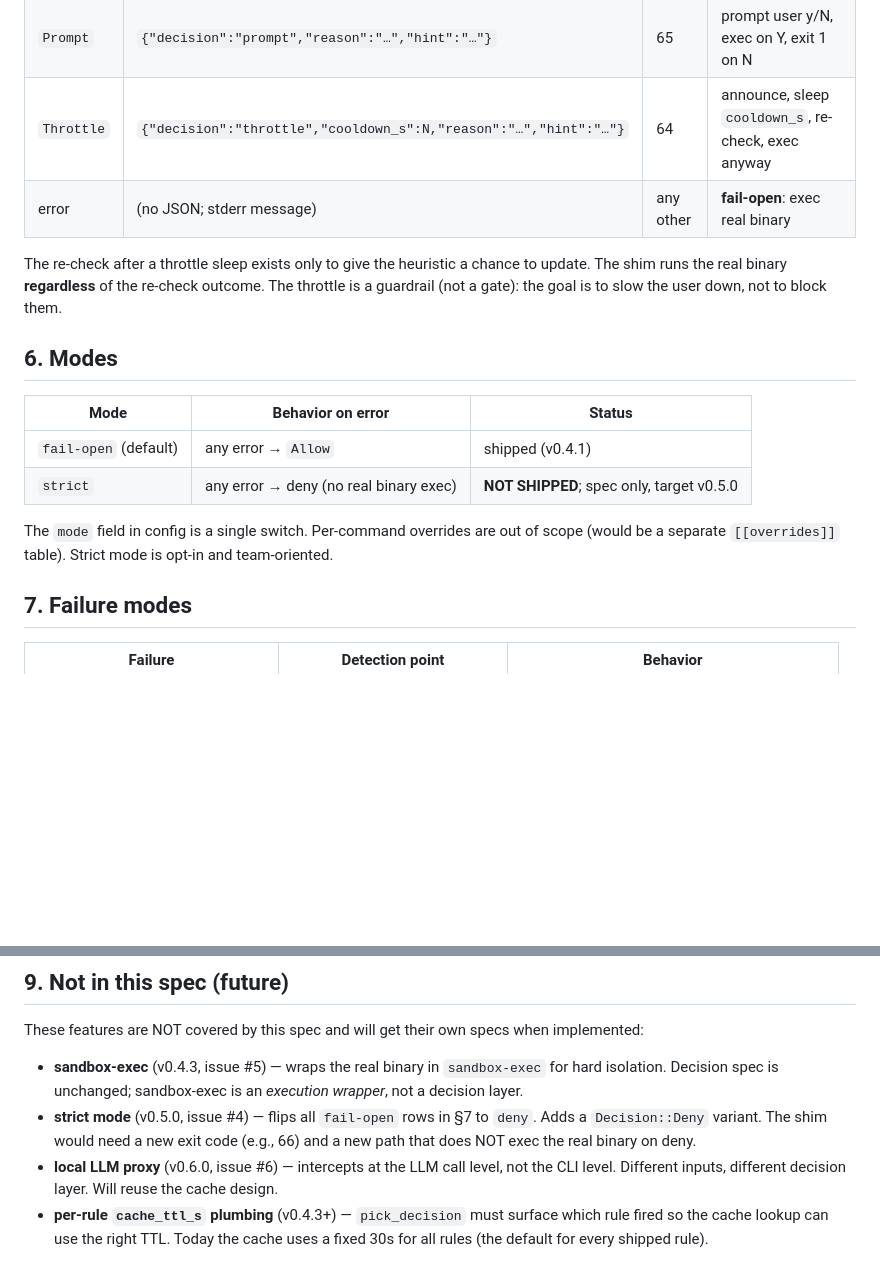
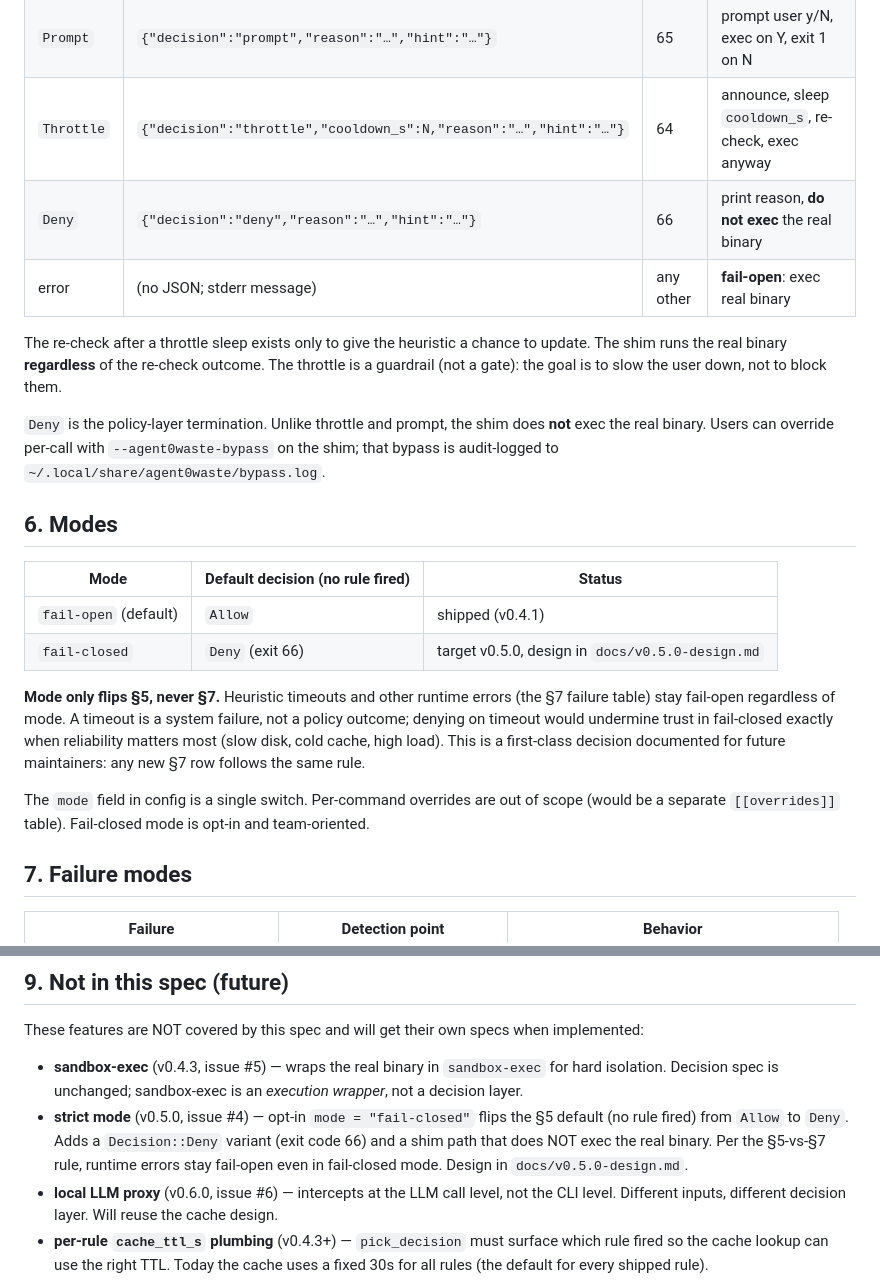
Before and after one commit to beme08/Agent0Waste, a Markdown page: docs/decision-spec.md, 2 parts joined by grey strips. GitHub-like rendering; blank space fills up the shorter version.

Commit message:
docs: spec §5/§6/§9 — fail-closed mode and §5-vs-§7 first-class
- §5: add Decision::Deny row, exit 66, hard-no shim semantics
  (does NOT exec real binary)
- §6: replace 'strict mode' table with 'fail-closed' table;
  document the §5-vs-§7 first-class decision (mode governs
  §5, never §7; timeouts stay fail-open even in fail-closed)
- §9: link v0.5.0 to the new design doc, update 'strict mode'
  entry to 'fail-closed' with §5-vs-§7 rule referenced

This is a spec-level commit; no behavior change. Aligned with
docs/v0.5.0-design.md.

```diff
--- a/docs/decision-spec.md
+++ b/docs/decision-spec.md
@@ -90,6 +90,7 @@ invariant is validated by the 3x back-to-back check (cold, warm,
 | `Allow` | `{"decision":"allow"}` | 0 | exec real binary immediately |
 | `Prompt` | `{"decision":"prompt","reason":"…","hint":"…"}` | 65 | prompt user y/N, exec on Y, exit 1 on N |
 | `Throttle` | `{"decision":"throttle","cooldown_s":N,"reason":"…","hint":"…"}` | 64 | announce, sleep `cooldown_s`, re-check, exec anyway |
+| `Deny` | `{"decision":"deny","reason":"…","hint":"…"}` | 66 | print reason, **do not exec** the real binary |
 | error | (no JSON; stderr message) | any other | **fail-open**: exec real binary |
 
 The re-check after a throttle sleep exists only to give the
@@ -97,16 +98,29 @@ heuristic a chance to update. The shim runs the real binary
 **regardless** of the re-check outcome. The throttle is a guardrail
 (not a gate): the goal is to slow the user down, not to block them.
 
+`Deny` is the policy-layer termination. Unlike throttle and
+prompt, the shim does **not** exec the real binary. Users can
+override per-call with `--agent0waste-bypass` on the shim;
+that bypass is audit-logged to `~/.local/share/agent0waste/bypass.log`.
+
 ## 6. Modes
 
-| Mode | Behavior on error | Status |
-|------|-------------------|--------|
-| `fail-open` (default) | any error → `Allow` | shipped (v0.4.1) |
-| `strict` | any error → deny (no real binary exec) | **NOT SHIPPED**; spec only, target v0.5.0 |
+| Mode | Default decision (no rule fired) | Status |
+|------|----------------------------------|--------|
+| `fail-open` (default) | `Allow` | shipped (v0.4.1) |
+| `fail-closed` | `Deny` (exit 66) | target v0.5.0, design in `docs/v0.5.0-design.md` |
+
+**Mode only flips §5, never §7.** Heuristic timeouts and other
+runtime errors (the §7 failure table) stay fail-open regardless
+of mode. A timeout is a system failure, not a policy outcome;
+denying on timeout would undermine trust in fail-closed exactly
+when reliability matters most (slow disk, cold cache, high load).
+This is a first-class decision documented for future maintainers:
+any new §7 row follows the same rule.
 
 The `mode` field in config is a single switch. Per-command
 overrides are out of scope (would be a separate `[[overrides]]`
-table). Strict mode is opt-in and team-oriented.
+table). Fail-closed mode is opt-in and team-oriented.
 
 ## 7. Failure modes
 
@@ -157,10 +171,12 @@ specs when implemented:
 - **sandbox-exec** (v0.4.3, issue #5) — wraps the real binary in
   `sandbox-exec` for hard isolation. Decision spec is unchanged;
   sandbox-exec is an *execution wrapper*, not a decision layer.
-- **strict mode** (v0.5.0, issue #4) — flips all `fail-open` rows
-  in §7 to `deny`. Adds a `Decision::Deny` variant. The shim
-  would need a new exit code (e.g., 66) and a new path that does
-  NOT exec the real binary on deny.
+- **strict mode** (v0.5.0, issue #4) — opt-in `mode = "fail-closed"`
+  flips the §5 default (no rule fired) from `Allow` to `Deny`.
+  Adds a `Decision::Deny` variant (exit code 66) and a shim path
+  that does NOT exec the real binary. Per the §5-vs-§7 rule,
+  runtime errors stay fail-open even in fail-closed mode.
+  Design in `docs/v0.5.0-design.md`.
 - **local LLM proxy** (v0.6.0, issue #6) — intercepts at the LLM
   call level, not the CLI level. Different inputs, different
   decision layer. Will reuse the cache design.
```
